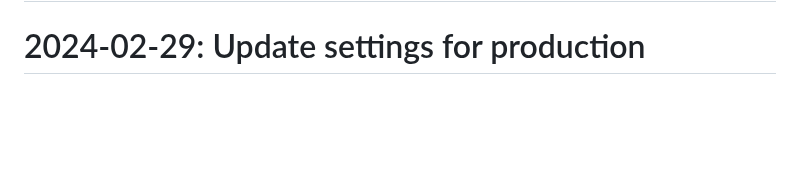
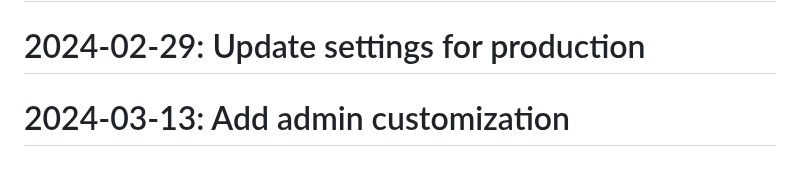
Before and after one commit to Javadlavaei/django-blog-platform, a Markdown page: README.md, the part around the change. Rendered like a GitHub page; blank space fills up the shorter version.

Commit message:
Add admin customization

```diff
--- a/README.md
+++ b/README.md
@@ -107,3 +107,4 @@
 # 2024-02-16: Refactor models.py
 # 2024-02-19: Implement blog post model
 # 2024-02-29: Update settings for production
+# 2024-03-13: Add admin customization
```
